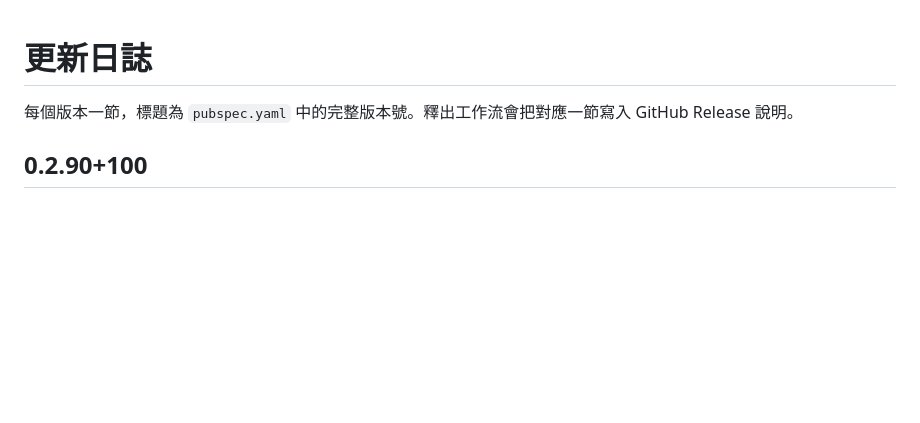
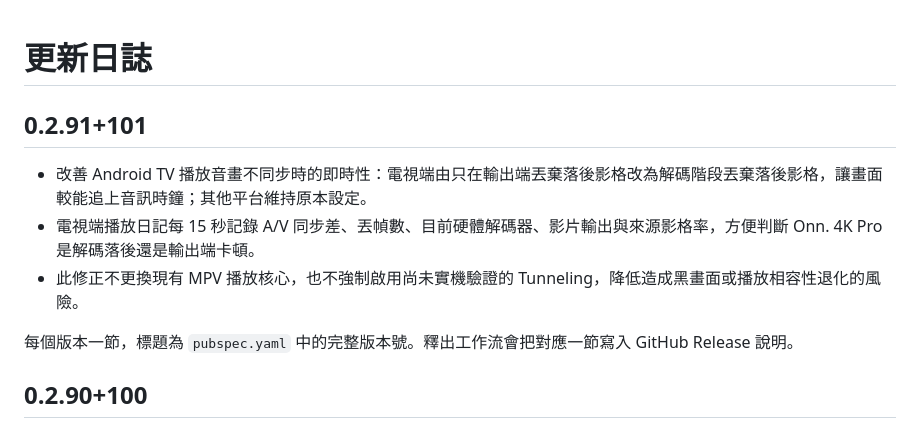
Before and after one commit to DickyR15/D-TV, a Markdown page: CHANGELOG.md, the part around the change. Drawn GitHub-style; blank space fills up the shorter version.

Commit message:
Document Android TV playback sync improvements

```diff
--- a/CHANGELOG.md
+++ b/CHANGELOG.md
@@ -1,4 +1,10 @@
 # 更新日誌
+
+## 0.2.91+101
+
+- 改善 Android TV 播放音畫不同步時的即時性：電視端由只在輸出端丟棄落後影格改為解碼階段丟棄落後影格，讓畫面較能追上音訊時鐘；其他平台維持原本設定。
+- 電視端播放日記每 15 秒記錄 A/V 同步差、丟幀數、目前硬體解碼器、影片輸出與來源影格率，方便判斷 Onn. 4K Pro 是解碼落後還是輸出端卡頓。
+- 此修正不更換現有 MPV 播放核心，也不強制啟用尚未實機驗證的 Tunneling，降低造成黑畫面或播放相容性退化的風險。
 
 每個版本一節，標題為 `pubspec.yaml` 中的完整版本號。釋出工作流會把對應一節寫入 GitHub Release 說明。
 
```
